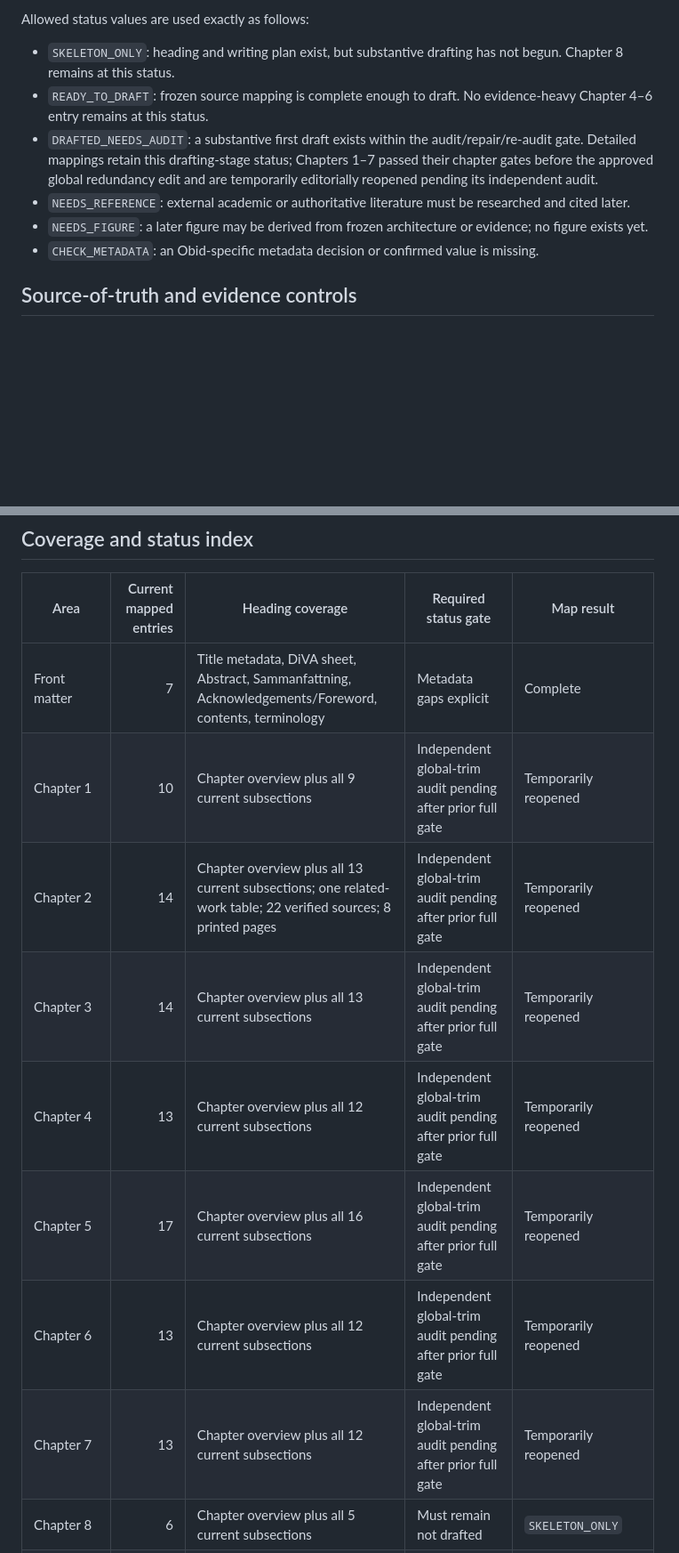
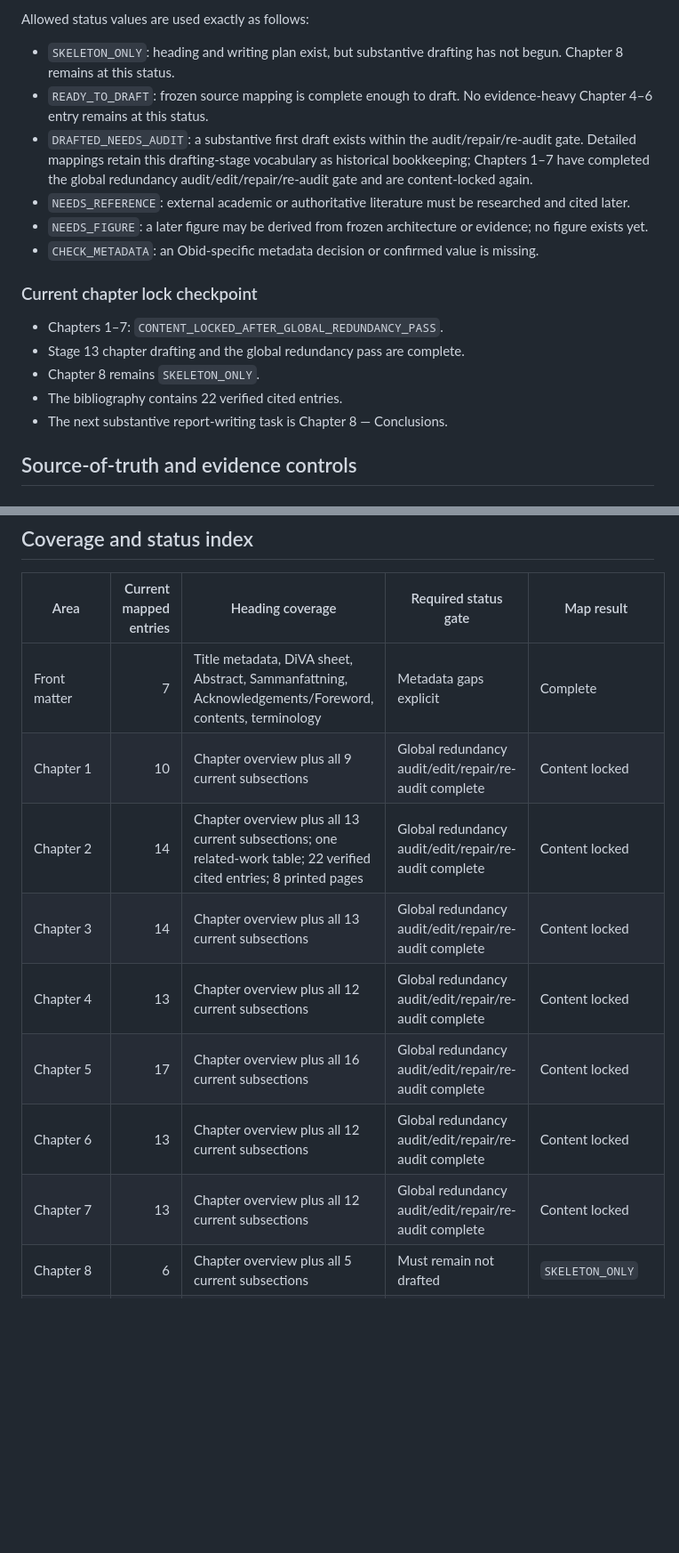
Before and after one commit to Rumple12/Obid-kandidat, a Markdown page: thesis/report-writing-map.md, 2 parts joined by grey strips. Shown at 89% size. Rendered like a GitHub page; blank space fills up the shorter version.

Commit message:
docs(thesis): checkpoint global redundancy edit

```diff
--- a/thesis/report-writing-map.md
+++ b/thesis/report-writing-map.md
@@ -10,10 +10,18 @@ Allowed status values are used exactly as follows:
 
 - `SKELETON_ONLY`: heading and writing plan exist, but substantive drafting has not begun. Chapter 8 remains at this status.
 - `READY_TO_DRAFT`: frozen source mapping is complete enough to draft. No evidence-heavy Chapter 4–6 entry remains at this status.
-- `DRAFTED_NEEDS_AUDIT`: a substantive first draft exists within the audit/repair/re-audit gate. Detailed mappings retain this drafting-stage status; Chapters 1–7 passed their chapter gates before the approved global redundancy edit and are temporarily editorially reopened pending its independent audit.
+- `DRAFTED_NEEDS_AUDIT`: a substantive first draft exists within the audit/repair/re-audit gate. Detailed mappings retain this drafting-stage vocabulary as historical bookkeeping; Chapters 1–7 have completed the global redundancy audit/edit/repair/re-audit gate and are content-locked again.
 - `NEEDS_REFERENCE`: external academic or authoritative literature must be researched and cited later.
 - `NEEDS_FIGURE`: a later figure may be derived from frozen architecture or evidence; no figure exists yet.
 - `CHECK_METADATA`: an Obid-specific metadata decision or confirmed value is missing.
+
+### Current chapter lock checkpoint
+
+- Chapters 1–7: `CONTENT_LOCKED_AFTER_GLOBAL_REDUNDANCY_PASS`.
+- Stage 13 chapter drafting and the global redundancy pass are complete.
+- Chapter 8 remains `SKELETON_ONLY`.
+- The bibliography contains 22 verified cited entries.
+- The next substantive report-writing task is Chapter 8 — Conclusions.
 
 ## Source-of-truth and evidence controls
 
@@ -2027,13 +2036,13 @@ Do not copy collaborator-specific personal metadata or guess any missing Obid va
 | Area | Current mapped entries | Heading coverage | Required status gate | Map result |
 |---|---:|---|---|---|
 | Front matter | 7 | Title metadata, DiVA sheet, Abstract, Sammanfattning, Acknowledgements/Foreword, contents, terminology | Metadata gaps explicit | Complete |
-| Chapter 1 | 10 | Chapter overview plus all 9 current subsections | Independent global-trim audit pending after prior full gate | Temporarily reopened |
-| Chapter 2 | 14 | Chapter overview plus all 13 current subsections; one related-work table; 22 verified sources; 8 printed pages | Independent global-trim audit pending after prior full gate | Temporarily reopened |
-| Chapter 3 | 14 | Chapter overview plus all 13 current subsections | Independent global-trim audit pending after prior full gate | Temporarily reopened |
-| Chapter 4 | 13 | Chapter overview plus all 12 current subsections | Independent global-trim audit pending after prior full gate | Temporarily reopened |
-| Chapter 5 | 17 | Chapter overview plus all 16 current subsections | Independent global-trim audit pending after prior full gate | Temporarily reopened |
-| Chapter 6 | 13 | Chapter overview plus all 12 current subsections | Independent global-trim audit pending after prior full gate | Temporarily reopened |
-| Chapter 7 | 13 | Chapter overview plus all 12 current subsections | Independent global-trim audit pending after prior full gate | Temporarily reopened |
+| Chapter 1 | 10 | Chapter overview plus all 9 current subsections | Global redundancy audit/edit/repair/re-audit complete | Content locked |
+| Chapter 2 | 14 | Chapter overview plus all 13 current subsections; one related-work table; 22 verified cited entries; 8 printed pages | Global redundancy audit/edit/repair/re-audit complete | Content locked |
+| Chapter 3 | 14 | Chapter overview plus all 13 current subsections | Global redundancy audit/edit/repair/re-audit complete | Content locked |
+| Chapter 4 | 13 | Chapter overview plus all 12 current subsections | Global redundancy audit/edit/repair/re-audit complete | Content locked |
+| Chapter 5 | 17 | Chapter overview plus all 16 current subsections | Global redundancy audit/edit/repair/re-audit complete | Content locked |
+| Chapter 6 | 13 | Chapter overview plus all 12 current subsections | Global redundancy audit/edit/repair/re-audit complete | Content locked |
+| Chapter 7 | 13 | Chapter overview plus all 12 current subsections | Global redundancy audit/edit/repair/re-audit complete | Content locked |
 | Chapter 8 | 6 | Chapter overview plus all 5 current subsections | Must remain not drafted | `SKELETON_ONLY` |
 | Appendix A | 12 | Appendix overview plus all 11 current subsections | Artifact index only | `SKELETON_ONLY` |
 | References | 1 | 22 verified Chapter 2 entries; later-chapter reference work remains separately scoped | Chapter 2 source gate complete | `NEEDS_REFERENCE` for remaining report work |
```
Also changed, not shown: other parts of thesis/report-writing-map.md (+3 -2 lines), docs/report-notes/step-13-global-cross-chapter-redundancy-edit.md (added, +152 -0 lines).
